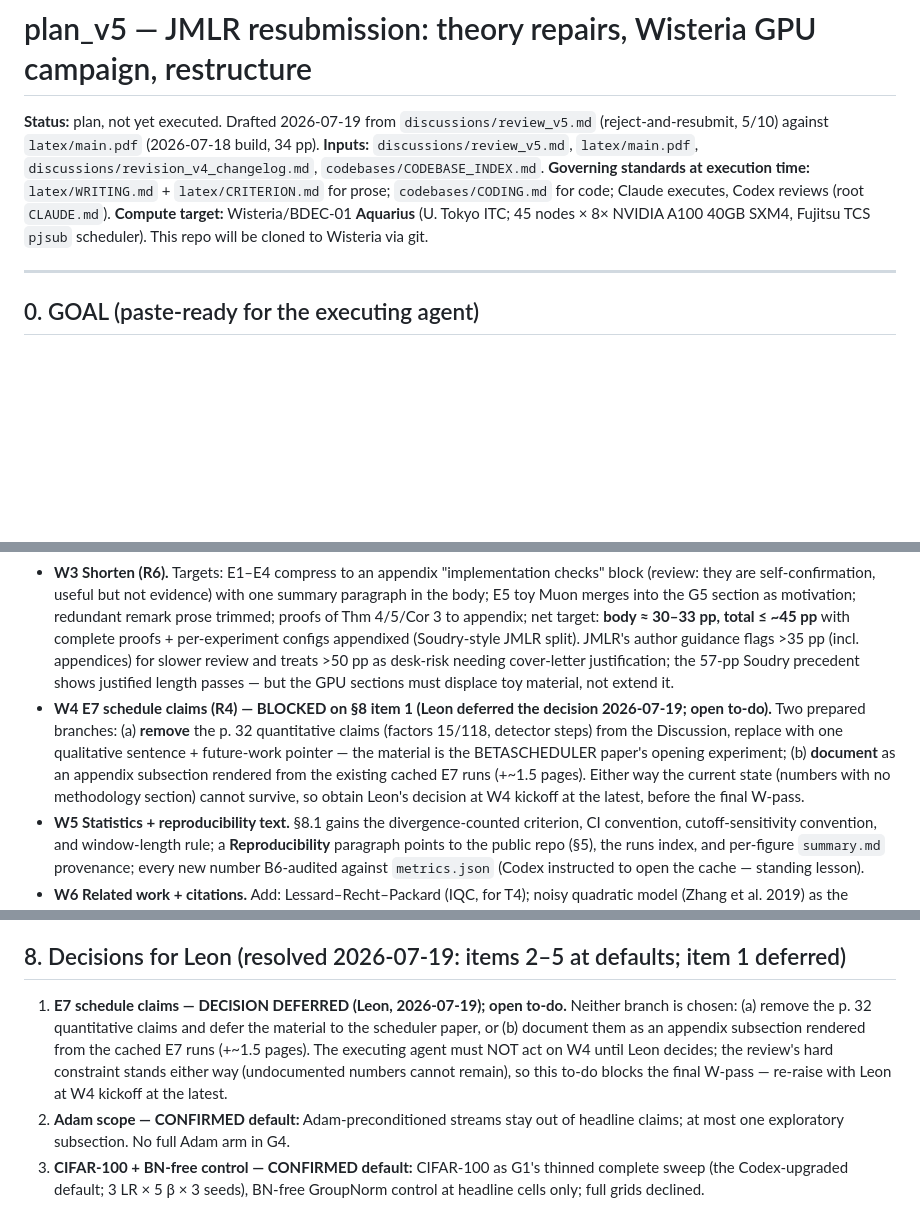
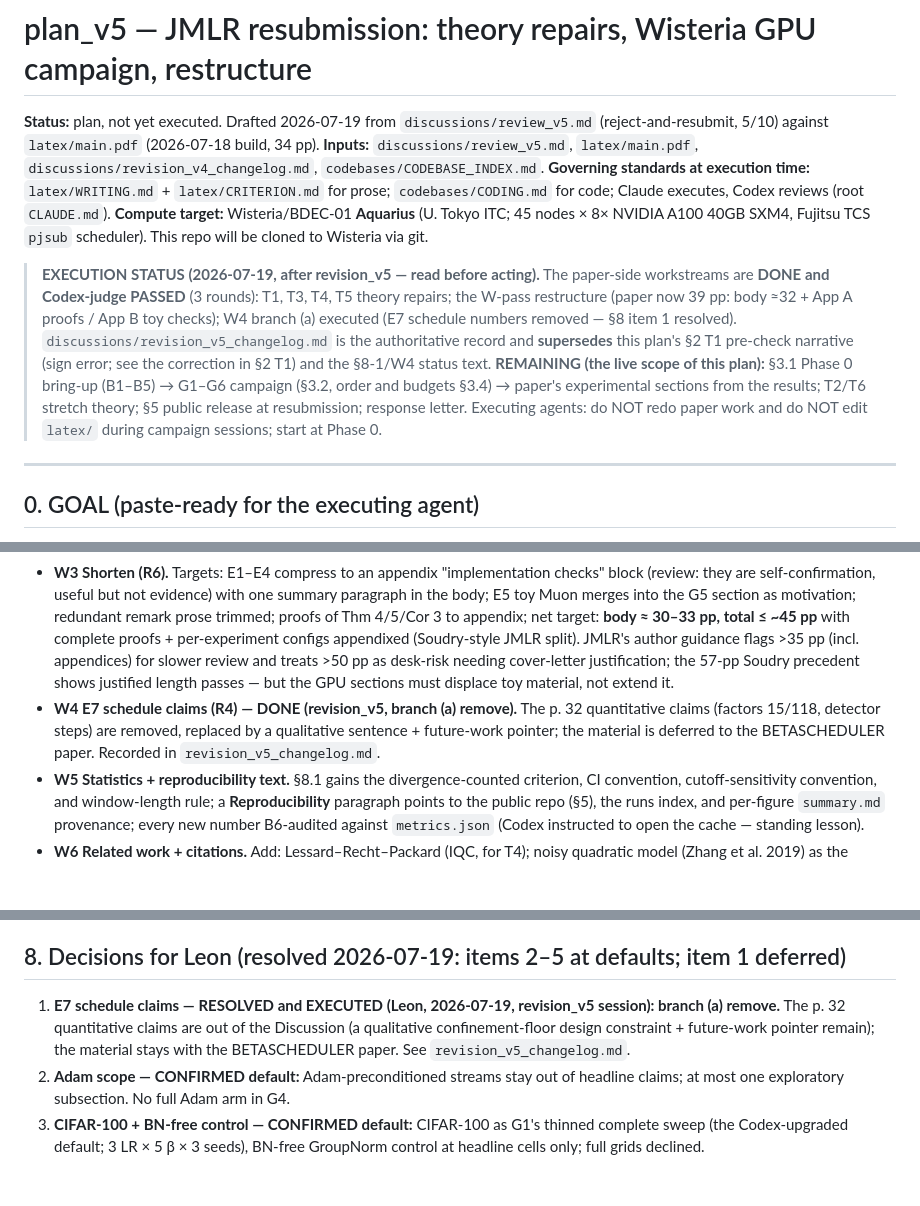
Before and after one commit to yinleung/river-valley-momentum, a Markdown page: discussions/plan_v5.md, 3 parts joined by grey strips. Drawn GitHub-style; blank space fills up the shorter version.

```diff
--- a/discussions/plan_v5.md
+++ b/discussions/plan_v5.md
@@ -4,6 +4,8 @@
 **Inputs:** `discussions/review_v5.md`, `latex/main.pdf`, `discussions/revision_v4_changelog.md`, `codebases/CODEBASE_INDEX.md`.
 **Governing standards at execution time:** `latex/WRITING.md` + `latex/CRITERION.md` for prose; `codebases/CODING.md` for code; Claude executes, Codex reviews (root `CLAUDE.md`).
 **Compute target:** Wisteria/BDEC-01 **Aquarius** (U. Tokyo ITC; 45 nodes × 8× NVIDIA A100 40GB SXM4, Fujitsu TCS `pjsub` scheduler). This repo will be cloned to Wisteria via git.
+
+> **EXECUTION STATUS (2026-07-19, after revision_v5 — read before acting).** The paper-side workstreams are **DONE and Codex-judge PASSED** (3 rounds): T1, T3, T4, T5 theory repairs; the W-pass restructure (paper now 39 pp: body ≈32 + App A proofs / App B toy checks); W4 branch (a) executed (E7 schedule numbers removed — §8 item 1 resolved). `discussions/revision_v5_changelog.md` is the authoritative record and **supersedes** this plan's §2 T1 pre-check narrative (sign error; see the correction in §2 T1) and the §8-1/W4 status text. **REMAINING (the live scope of this plan):** §3.1 Phase 0 bring-up (B1–B5) → G1–G6 campaign (§3.2, order and budgets §3.4) → paper's experimental sections from the results; T2/T6 stretch theory; §5 public release at resubmission; response letter. Executing agents: do NOT redo paper work and do NOT edit `latex/` during campaign sessions; start at Phase 0.
 
 ---
 
@@ -215,7 +218,7 @@ Order + kill-switches: Phase 0 → G1 → G2 (KILL: river-valley reading fails a
 - **W1 Abstract + contributions rewrite.** Delete "Experiments confirm each prediction" register (R6); scope sentence for EMA-vs-HB normalization (T5); curved valley labeled as reduction + validity margin; Muon bullets restated as buffer theorems + update theorems (T3) + necessity example; add one sentence of GPU-scale evidence once G-gates pass. The "three readings" sentence becomes complementarity (T4).
 - **W2 Structural separation (R1).** §6 gets an explicit statement-class register: **exact** (straight valley: Props 1–4, Thms 1–3, Cors 1–2), **exact-coupled** (new Prop 5 b-ii), **quasi-static approximation** (5 b-iii, flagged in every downstream use), matching the theorem/approximation/heuristic separation the review demands. Table 2 (theory→experiment map) gains a "statement class" column and rows for G1–G6. Sweep-list addition (Codex): the `((1+β)/(1−β))²` river-to-hill ratio is scoped as an **open-loop, near-pure-tone limit** (review §2.1) everywhere it appears — Thm 2's statement, the contribution bullet, §5 prose. Scope paragraphs also name theorem-vs-deployed-update gaps explicitly (the Adam→Reddi cautionary lesson): every statement says which update rule it covers.
 - **W3 Shorten (R6).** Targets: E1–E4 compress to an appendix "implementation checks" block (review: they are self-confirmation, useful but not evidence) with one summary paragraph in the body; E5 toy Muon merges into the G5 section as motivation; redundant remark prose trimmed; proofs of Thm 4/5/Cor 3 to appendix; net target: **body ≈ 30–33 pp, total ≤ ~45 pp** with complete proofs + per-experiment configs appendixed (Soudry-style JMLR split). JMLR's author guidance flags >35 pp (incl. appendices) for slower review and treats >50 pp as desk-risk needing cover-letter justification; the 57-pp Soudry precedent shows justified length passes — but the GPU sections must displace toy material, not extend it.
-- **W4 E7 schedule claims (R4) — BLOCKED on §8 item 1 (Leon deferred the decision 2026-07-19; open to-do).** Two prepared branches: (a) **remove** the p. 32 quantitative claims (factors 15/118, detector steps) from the Discussion, replace with one qualitative sentence + future-work pointer — the material is the BETASCHEDULER paper's opening experiment; (b) **document** as an appendix subsection rendered from the existing cached E7 runs (+~1.5 pages). Either way the current state (numbers with no methodology section) cannot survive, so obtain Leon's decision at W4 kickoff at the latest, before the final W-pass.
+- **W4 E7 schedule claims (R4) — DONE (revision_v5, branch (a) remove).** The p. 32 quantitative claims (factors 15/118, detector steps) are removed, replaced by a qualitative sentence + future-work pointer; the material is deferred to the BETASCHEDULER paper. Recorded in `revision_v5_changelog.md`.
 - **W5 Statistics + reproducibility text.** §8.1 gains the divergence-counted criterion, CI convention, cutoff-sensitivity convention, and window-length rule; a **Reproducibility** paragraph points to the public repo (§5), the runs index, and per-figure `summary.md` provenance; every new number B6-audited against `metrics.json` (Codex instructed to open the cache — standing lesson).
 - **W6 Related work + citations.** Add: Lessard–Recht–Packard (IQC, for T4); noisy quadratic model (Zhang et al. 2019) as the closest theory-validated-at-scale precedent; polar perturbation sources (R.-C. Li; Higham); Muon-at-scale (Moonshot "Muon is Scalable", for the G5 protocol); optimizer-benchmark protocol reference (AlgoPerf/MLCommons) grounding the P-prac tuning rules. CRITERION.md rows for every new canonical term (`L_NS`, statement classes, `λ̂_max`, protocol names P-thy/P-prac). Add a short **reconciliation passage** tracing any disagreement with neighboring accounts (Schedule-Free averaging-equivalence, μP/alignment width-scaling, Shen's river-valley Muon) to an identified methodological cause rather than adjudicating by rhetoric (Chinchilla App-D.4 discipline).
 
@@ -321,7 +324,7 @@ Week 10    Codex full-paper review (with metrics.json audit), response letter, r
 
 ## 8. Decisions for Leon (resolved 2026-07-19: items 2–5 at defaults; item 1 deferred)
 
-1. **E7 schedule claims — DECISION DEFERRED (Leon, 2026-07-19); open to-do.** Neither branch is chosen: (a) remove the p. 32 quantitative claims and defer the material to the scheduler paper, or (b) document them as an appendix subsection rendered from the cached E7 runs (+~1.5 pages). The executing agent must NOT act on W4 until Leon decides; the review's hard constraint stands either way (undocumented numbers cannot remain), so this to-do blocks the final W-pass — re-raise with Leon at W4 kickoff at the latest.
+1. **E7 schedule claims — RESOLVED and EXECUTED (Leon, 2026-07-19, revision_v5 session): branch (a) remove.** The p. 32 quantitative claims are out of the Discussion (a qualitative confinement-floor design constraint + future-work pointer remain); the material stays with the BETASCHEDULER paper. See `revision_v5_changelog.md`.
 2. **Adam scope — CONFIRMED default:** Adam-preconditioned streams stay out of headline claims; at most one exploratory subsection. No full Adam arm in G4.
 3. **CIFAR-100 + BN-free control — CONFIRMED default:** CIFAR-100 as G1's thinned complete sweep (the Codex-upgraded default; 3 LR × 5 β × 3 seeds), BN-free GroupNorm control at headline cells only; full grids declined.
 4. **Public repo timing — CONFIRMED default:** public at resubmission, tagged release.
```
Also changed, not shown: other parts of discussions/plan_v5.md (+1 -0 lines), discussions/wisteria_prompts.md (added, +88 -0 lines).
